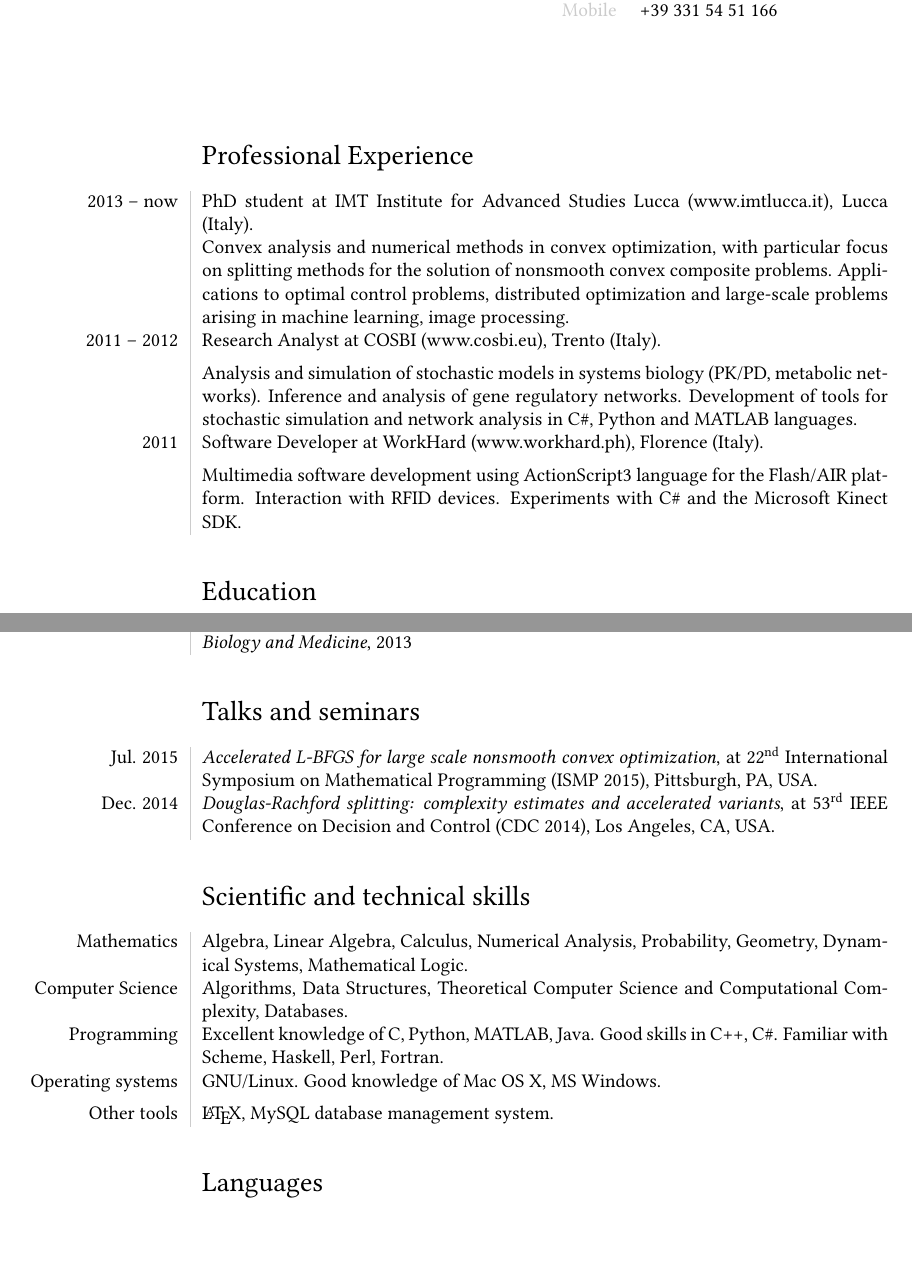
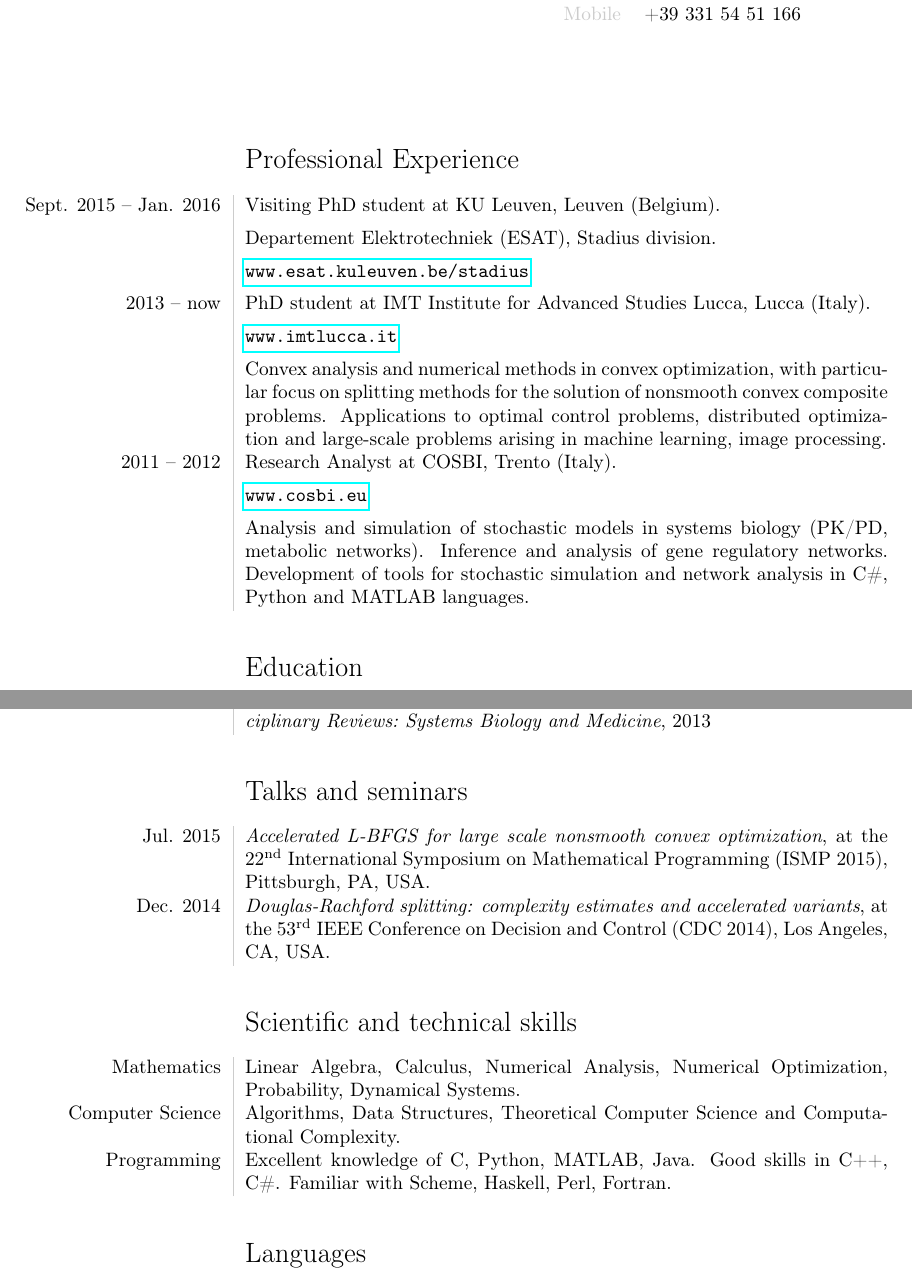
Before and after one commit to lostella/cv, a LaTeX CV (cv.tex, which reads preamble.tex): two parts of pages 1 and 2 of 2, joined at a grey line, cut so that both start at the same text, the shorter picture padded with empty space. Compiled offline with pdfLaTeX.

Commit message:
updated cv

```diff
--- a/cv.tex
+++ b/cv.tex
@@ -19,17 +19,19 @@
 \vspace{50pt}
 
 \begin{cvsection}{Professional Experience}
-2013 -- now & PhD student at IMT Institute for Advanced Studies Lucca (www.imtlucca.it), Lucca (Italy).\\[5pt]
+Sept. 2015 -- Jan. 2016 & Visiting PhD student at KU Leuven, Leuven (Belgium).\\[5pt]
+	& Departement Elektrotechniek (ESAT), Stadius division.\\[5pt]
+	& \url{www.esat.kuleuven.be/stadius}\\[5pt]
+2013 -- now & PhD student at IMT Institute for Advanced Studies Lucca, Lucca (Italy).\\[5pt]
+	& \url{www.imtlucca.it}\\[5pt]
     & Convex analysis and numerical methods in convex optimization, with particular
     focus on splitting methods for the solution of nonsmooth convex composite problems.
     Applications to optimal control problems, distributed optimization and large-scale
     problems arising in machine learning, image processing.\\[5pt]
-2011 -- 2012 & Research Analyst at COSBI (www.cosbi.eu), Trento (Italy).\\[5pt]
+2011 -- 2012 & Research Analyst at COSBI, Trento (Italy).\\[5pt]
+	& \url{www.cosbi.eu}\\[5pt]
     & Analysis and simulation of stochastic models in systems biology (PK/PD, metabolic networks). Inference and analysis of gene regulatory networks. Development of tools
 	for stochastic simulation and network analysis in \csharp, \python\ and \matlab\ languages.\\[5pt]
-2011 & Software Developer at WorkHard (www.workhard.ph), Florence (Italy).\\[5pt]
-    & Multimedia software development using \asthree\ language for the \flash/\air\ platform. Interaction with RFID devices.
-	Experiments with \csharp\ and the Microsoft Kinect SDK.
 \end{cvsection}
 
 \begin{cvsection}{Education}
@@ -79,19 +82,19 @@
 \end{cvsection}
 
 \begin{cvsection}{Talks and seminars}
-Jul. 2015 & \emph{Accelerated L-BFGS for large scale nonsmooth convex optimization}, at \nth{22} International Symposium on Mathematical
+Jul. 2015 & \emph{Accelerated L-BFGS for large scale nonsmooth convex optimization}, at the \nth{22} International Symposium on Mathematical
     Programming (ISMP 2015), Pittsburgh, PA, USA. \\[5pt]
-Dec. 2014 & \emph{Douglas-Rachford splitting: complexity estimates and accelerated variants}, at \nth{53} IEEE Conference on Decision
+Dec. 2014 & \emph{Douglas-Rachford splitting: complexity estimates and accelerated variants}, at the \nth{53} IEEE Conference on Decision
     and Control (CDC 2014), Los Angeles, CA, USA.
 \end{cvsection}
 
 \begin{cvsection}{Scientific and technical skills}
-Mathematics & Algebra, Linear Algebra, Calculus, Numerical Analysis, Probability, Geometry, Dynamical Systems, Mathematical Logic.\\[5pt]
-Computer Science & Algorithms, Data Structures, Theoretical Computer Science and Computational Complexity, Databases.\\[5pt]
+Mathematics & Linear Algebra, Calculus, Numerical Analysis, Numerical Optimization, Probability, Dynamical Systems.\\[5pt]
+Computer Science & Algorithms, Data Structures, Theoretical Computer Science and Computational Complexity.\\[5pt]
 Programming & Excellent knowledge of \clang, \python, \matlab, \java. Good skills in \cplusplus,
 \csharp. Familiar with \scheme, \haskell, \perl, \fortran.\\[5pt]
-Operating systems & \gnulinux. Good knowledge of \macosx, \mswin.\\[5pt]
-Other tools & \LaTeX, \mysql\ database management system.
+%Operating systems & \gnulinux. Good knowledge of \macosx, \mswin.\\[5pt]
+%Other tools & \LaTeX, \mysql\ database management system.
 \end{cvsection}
 
 \begin{cvsection}{Languages}
--- a/preamble.tex
+++ b/preamble.tex
@@ -1,11 +1,15 @@
-\usepackage{array, xcolor, bibentry}
+\usepackage{array}
+\usepackage{xcolor}
+\usepackage{bibentry}
+\makeatletter\let\saved@bibitem\@bibitem\makeatother
 \usepackage[margin=3cm]{geometry}
 \usepackage{longtable}
 \usepackage{needspace}
 \usepackage{multicol}
-\usepackage{libertine}
 \usepackage[T1]{fontenc}
 \usepackage[super]{nth}
+\usepackage{hyperref}
+\makeatletter\let\@bibitem\saved@bibitem\makeatother
 
 \newcommand{\name}{Lorenzo Stella}
 \newcommand{\addressCO}{C/O IMT Lucca}
@@ -34,8 +38,8 @@
 \newcommand{\asthree}{{ActionScript3}}
 
 \definecolor{lightgray}{gray}{0.8}
-\newcolumntype{L}{>{\raggedleft}p{0.2\textwidth}}
-\newcolumntype{R}{p{0.8\textwidth}}
+\newcolumntype{L}{>{\raggedleft}p{0.25\textwidth}}
+\newcolumntype{R}{p{0.75\textwidth}}
 \newcommand\VRule{\color{lightgray}\vrule width 0.5pt}
 
 \newenvironment{cvsection}[1]
```
Also changed, not shown: cv.pdf, publications.bib (line endings or trailing spaces), cv.tex (5 more changed lines).
